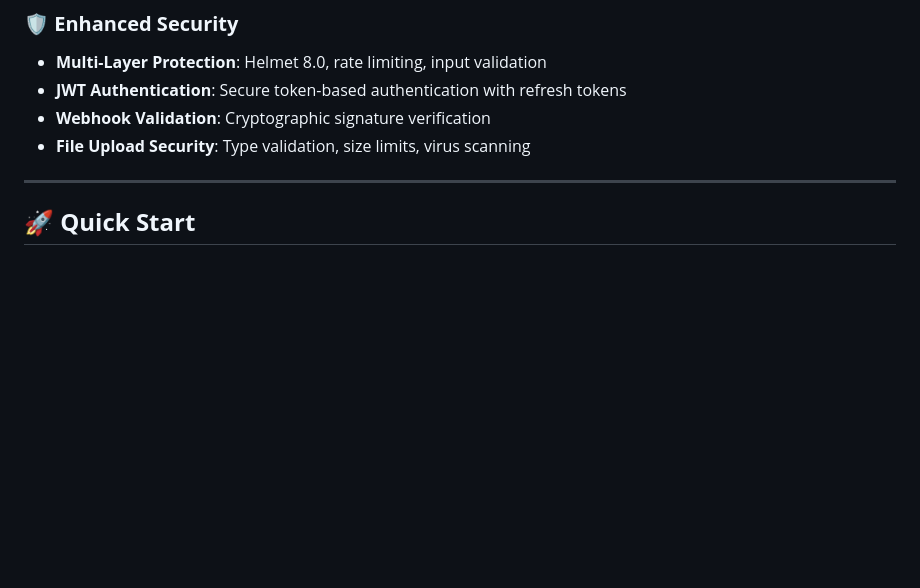
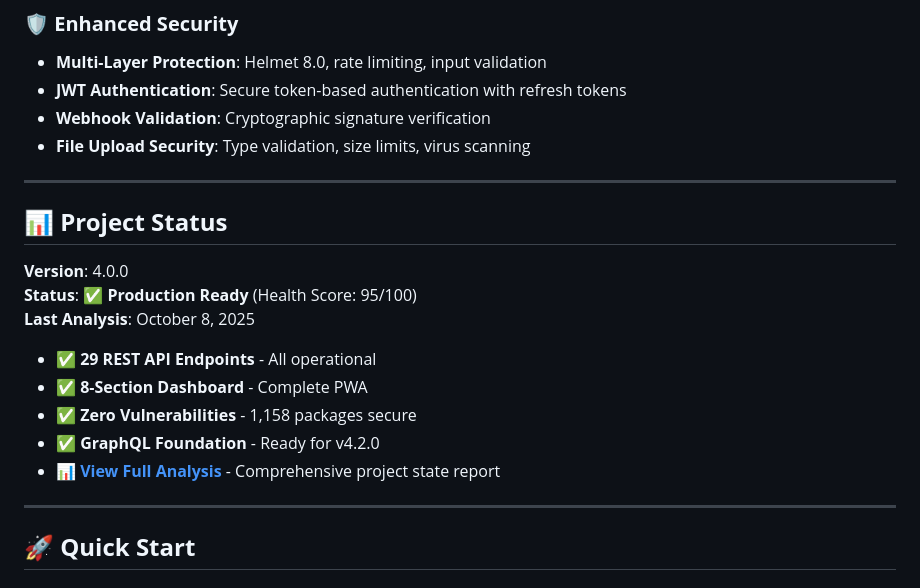
Before and after one commit to bischoff99/easypost-mcp-2025, a Markdown page: README.md, the part around the change. Drawn GitHub-style; blank space fills up the shorter version.

Commit message:
Add analysis navigation index and update main README with project status
Co-authored-by: bischoff99 <206453120+bischoff99@users.noreply.github.com>

```diff
--- a/README.md
+++ b/README.md
@@ -43,6 +43,20 @@
 - **JWT Authentication**: Secure token-based authentication with refresh tokens
 - **Webhook Validation**: Cryptographic signature verification
 - **File Upload Security**: Type validation, size limits, virus scanning
+
+---
+
+## 📊 **Project Status**
+
+**Version**: 4.0.0
+**Status**: ✅ **Production Ready** (Health Score: 95/100)
+**Last Analysis**: October 8, 2025
+
+- ✅ **29 REST API Endpoints** - All operational
+- ✅ **8-Section Dashboard** - Complete PWA
+- ✅ **Zero Vulnerabilities** - 1,158 packages secure
+- ✅ **GraphQL Foundation** - Ready for v4.2.0
+- 📊 **[View Full Analysis](ANALYSIS-INDEX.md)** - Comprehensive project state report
 
 ---
 
```
Also changed, not shown: ANALYSIS-INDEX.md (added, +279 -0 lines).
